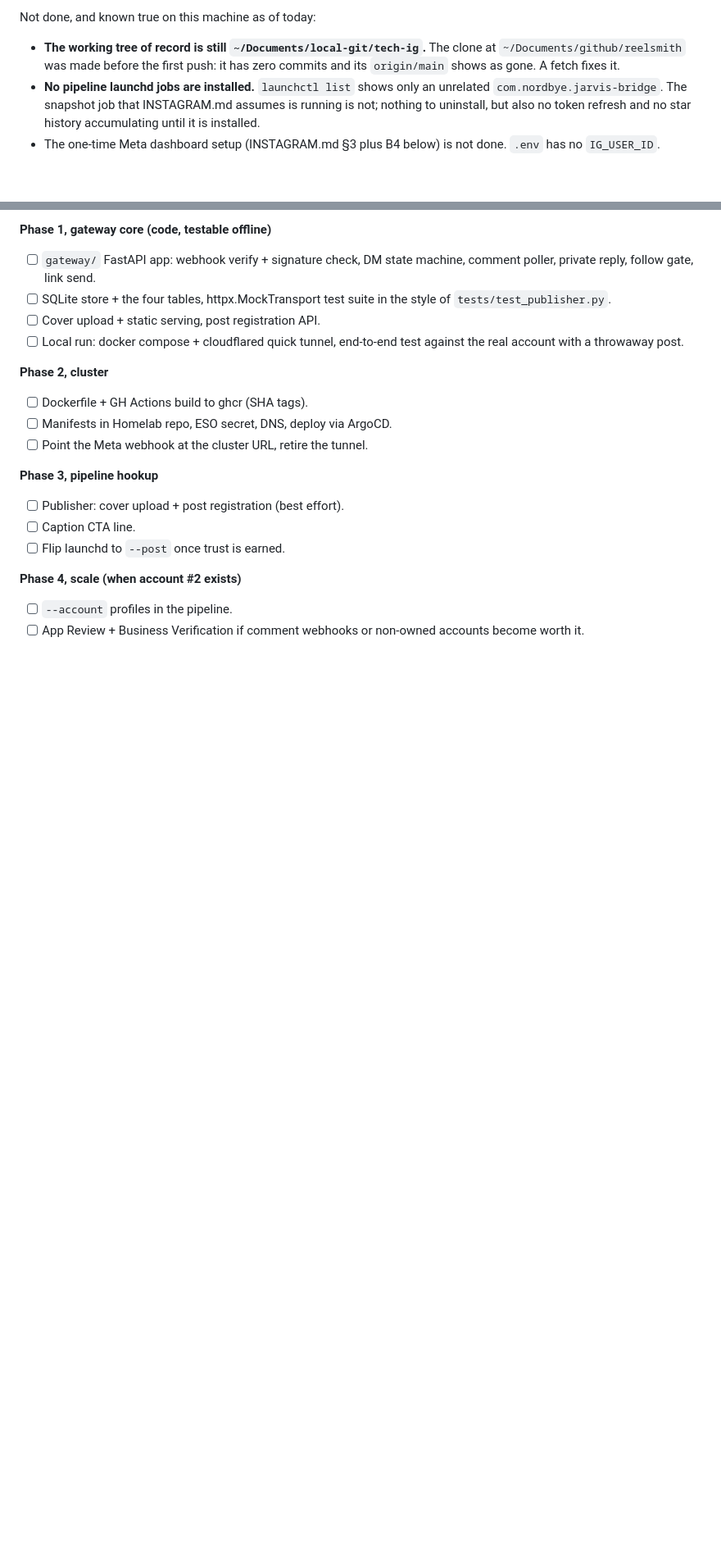
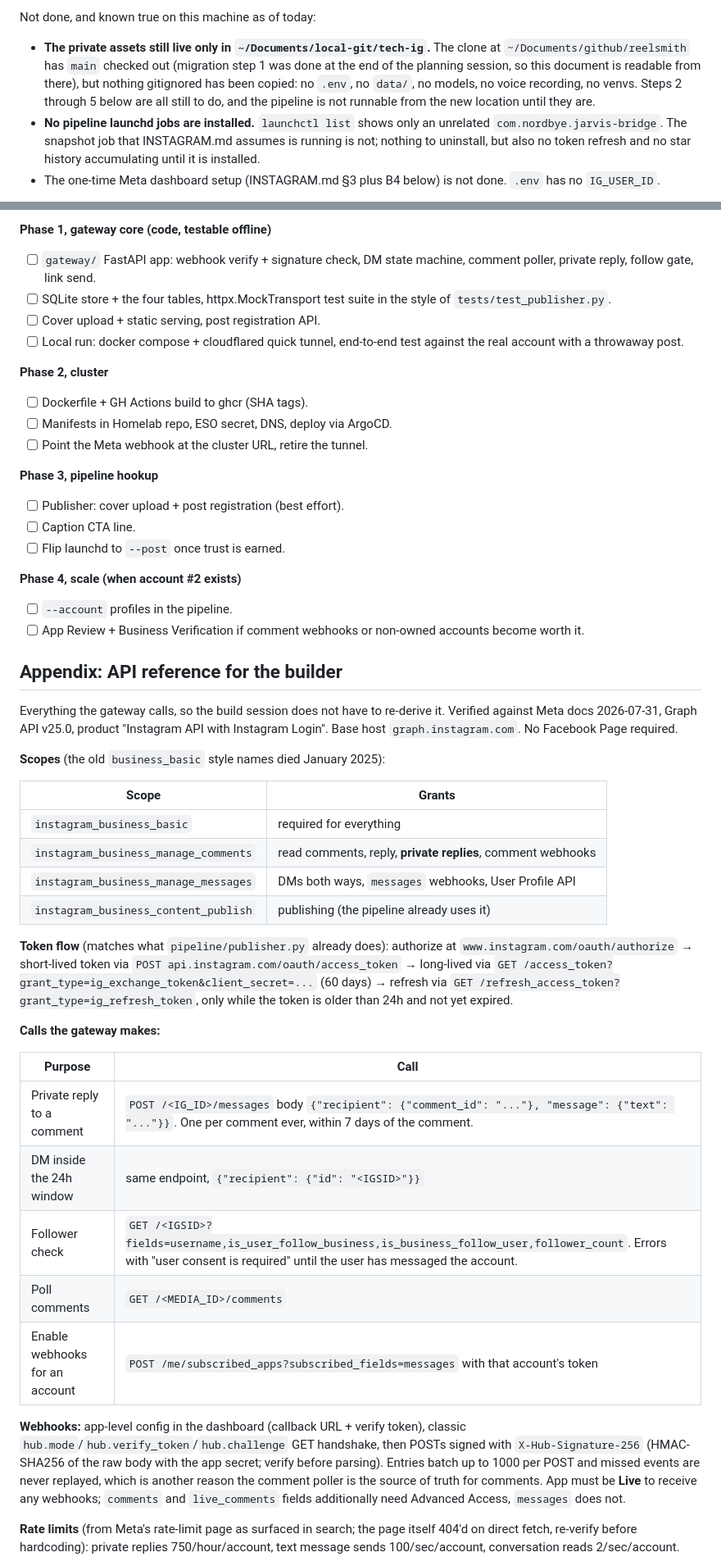
Before and after one commit to mortennordbye/reelsmith, a Markdown page: PLAN.md, 2 parts joined by grey strips. Shown at 82% size. Rendered like a GitHub page; blank space fills up the shorter version.

Commit message:
Give the build session the API reference it would otherwise re-derive
Appendix with the exact scopes, token flow, gateway calls, webhook handshake
and signature, rate limits, and policy constraints, all with sources. Also
updates the state section: the plan is now readable from the new clone, the
private assets are not there yet.

Claude-Session: https://claude.ai/code/session_01Qvi38uQUV3PdevTJ42CrXA

```diff
--- a/PLAN.md
+++ b/PLAN.md
@@ -25,9 +25,13 @@ Done this session, so do not redo it:
 
 Not done, and known true on this machine as of today:
 
-- **The working tree of record is still `~/Documents/local-git/tech-ig`.**
-  The clone at `~/Documents/github/reelsmith` was made before the first push:
-  it has zero commits and its `origin/main` shows as gone. A fetch fixes it.
+- **The private assets still live only in `~/Documents/local-git/tech-ig`.**
+  The clone at `~/Documents/github/reelsmith` has `main` checked out
+  (migration step 1 was done at the end of the planning session, so this
+  document is readable from there), but nothing gitignored has been copied:
+  no `.env`, no `data/`, no models, no voice recording, no venvs. Steps 2
+  through 5 below are all still to do, and the pipeline is not runnable from
+  the new location until they are.
 - **No pipeline launchd jobs are installed.** `launchctl list` shows only an
   unrelated `com.nordbye.jarvis-bridge`. The snapshot job that INSTAGRAM.md
   assumes is running is not; nothing to uninstall, but also no token refresh
@@ -361,3 +365,50 @@ Designed in from day one, activated later:
 - [ ] App Review + Business Verification if comment webhooks or non-owned
       accounts become worth it.
 
+## Appendix: API reference for the builder
+
+Everything the gateway calls, so the build session does not have to re-derive
+it. Verified against Meta docs 2026-07-31, Graph API v25.0, product
+"Instagram API with Instagram Login". Base host `graph.instagram.com`.
+No Facebook Page required.
+
+**Scopes** (the old `business_basic` style names died January 2025):
+
+| Scope | Grants |
+|---|---|
+| `instagram_business_basic` | required for everything |
+| `instagram_business_manage_comments` | read comments, reply, **private replies**, comment webhooks |
+| `instagram_business_manage_messages` | DMs both ways, `messages` webhooks, User Profile API |
+| `instagram_business_content_publish` | publishing (the pipeline already uses it) |
+
+**Token flow** (matches what `pipeline/publisher.py` already does):
+authorize at `www.instagram.com/oauth/authorize` → short-lived token via
+`POST api.instagram.com/oauth/access_token` → long-lived via
+`GET /access_token?grant_type=ig_exchange_token&client_secret=...` (60 days)
+→ refresh via `GET /refresh_access_token?grant_type=ig_refresh_token`, only
+while the token is older than 24h and not yet expired.
+
+**Calls the gateway makes:**
+
+| Purpose | Call |
+|---|---|
+| Private reply to a comment | `POST /<IG_ID>/messages` body `{"recipient": {"comment_id": "..."}, "message": {"text": "..."}}`. One per comment ever, within 7 days of the comment. |
+| DM inside the 24h window | same endpoint, `{"recipient": {"id": "<IGSID>"}}` |
+| Follower check | `GET /<IGSID>?fields=username,is_user_follow_business,is_business_follow_user,follower_count`. Errors with "user consent is required" until the user has messaged the account. |
+| Poll comments | `GET /<MEDIA_ID>/comments` |
+| Enable webhooks for an account | `POST /me/subscribed_apps?subscribed_fields=messages` with that account's token |
+
+**Webhooks:** app-level config in the dashboard (callback URL + verify
+token), classic `hub.mode`/`hub.verify_token`/`hub.challenge` GET handshake,
+then POSTs signed with `X-Hub-Signature-256` (HMAC-SHA256 of the raw body
+with the app secret; verify before parsing). Entries batch up to 1000 per
+POST and missed events are never replayed, which is another reason the
+comment poller is the source of truth for comments. App must be **Live** to
+receive any webhooks; `comments` and `live_comments` fields additionally
+need Advanced Access, `messages` does not.
+
+**Rate limits** (from Meta's rate-limit page as surfaced in search; the page
+itself 404'd on direct fetch, re-verify before hardcoding): private replies
+750/hour/account, text message sends 100/sec/account, conversation reads
+2/sec/account.
+
```
Also changed, not shown: other parts of PLAN.md (+17 -0 lines).
